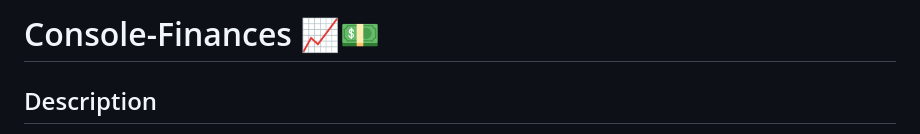
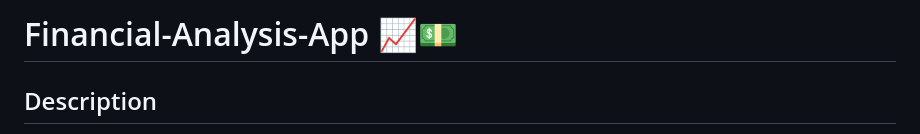
Before and after one commit to RossNE99/Console-Finances, a Markdown page: README.md, the part around the change. Rendered like a GitHub page.

Commit message:
Updated title on readme

```diff
--- a/README.md
+++ b/README.md
@@ -1,4 +1,4 @@
-# Console-Finances 📈💵
+# Financial-Analysis-App 📈💵
 
 ## Description
 This repository contains the code for my Console Finances web app. The goal of this project revolves around handling a pre-existing dataset and performing essential calculations, with the results neatly displayed in the console.
```
